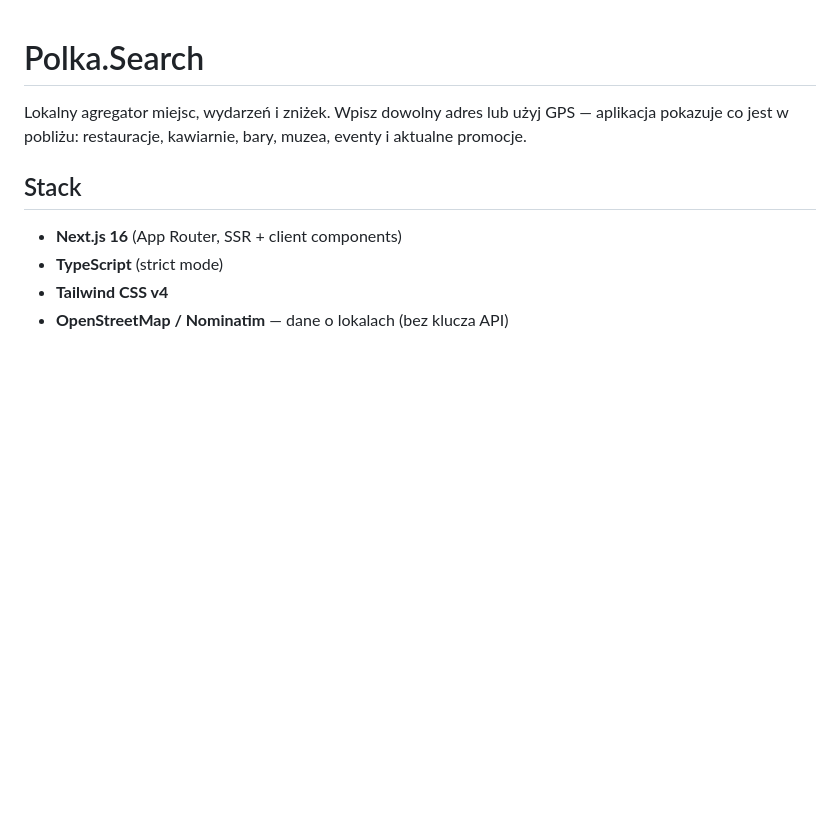
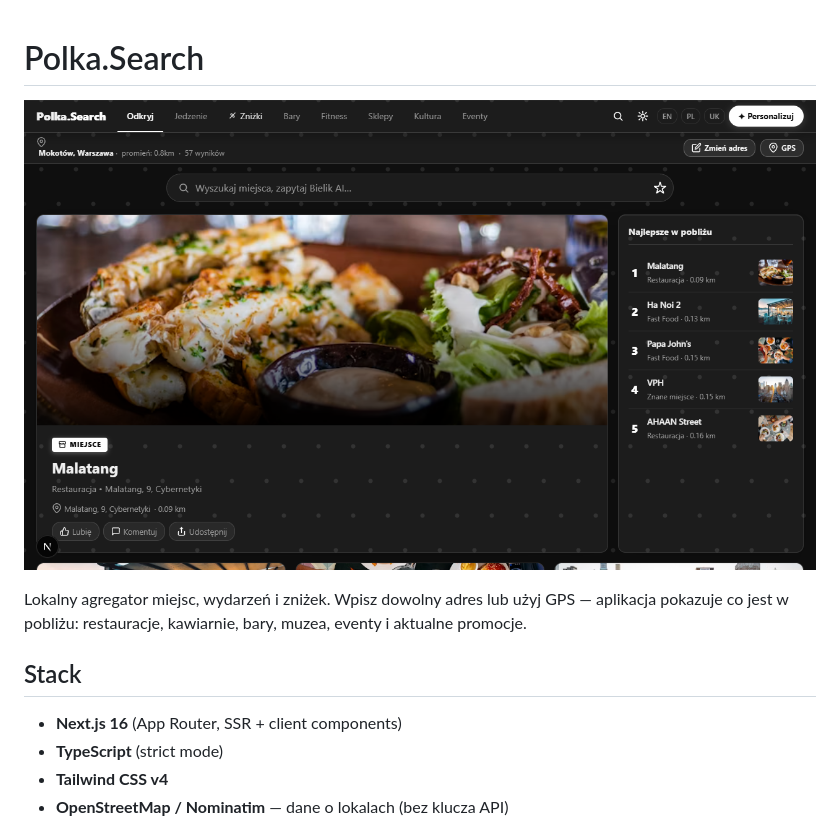
Before and after one commit to MrFilarski/Polka.Search, a Markdown page: README.md, the part around the change. Rendered like a GitHub page; pictures changed too: public/screenshot.png (added); blank space fills up the shorter version.

Commit message:
Add app screenshot to README
Co-Authored-By: Claude Sonnet 4.6 <noreply@anthropic.com>

```diff
--- a/README.md
+++ b/README.md
@@ -1,4 +1,6 @@
 # Polka.Search
+
+![Polka.Search preview](public/screenshot.png)
 
 Lokalny agregator miejsc, wydarzeń i zniżek. Wpisz dowolny adres lub użyj GPS — aplikacja pokazuje co jest w pobliżu: restauracje, kawiarnie, bary, muzea, eventy i aktualne promocje.
 
```
